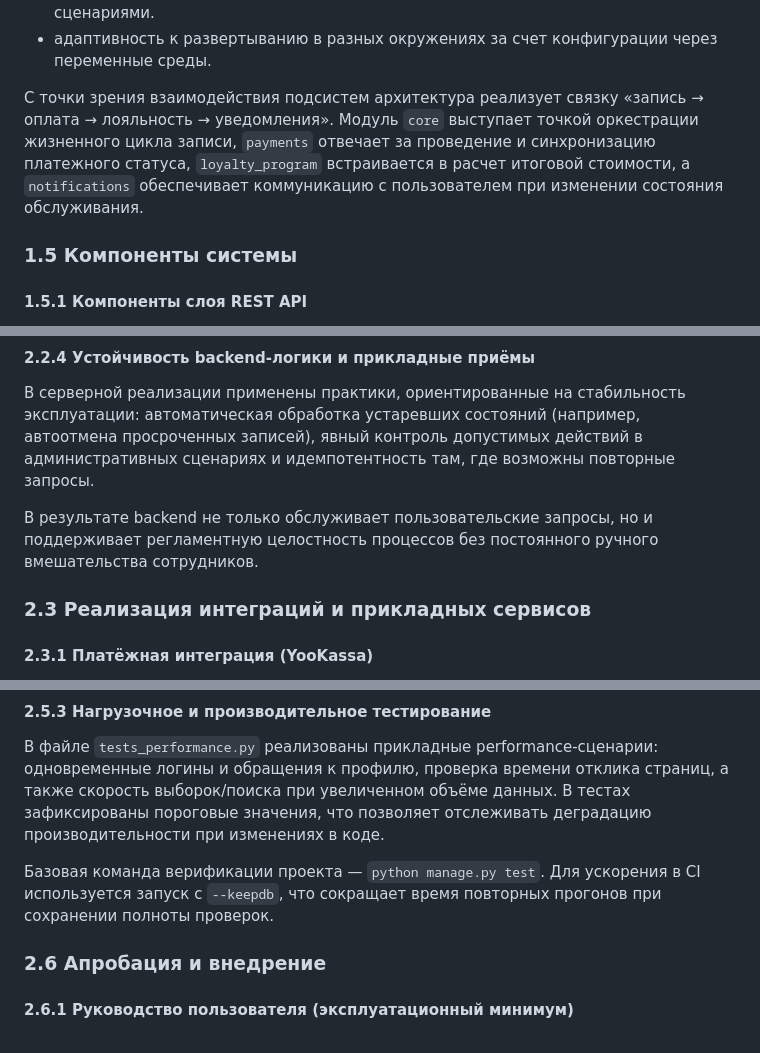
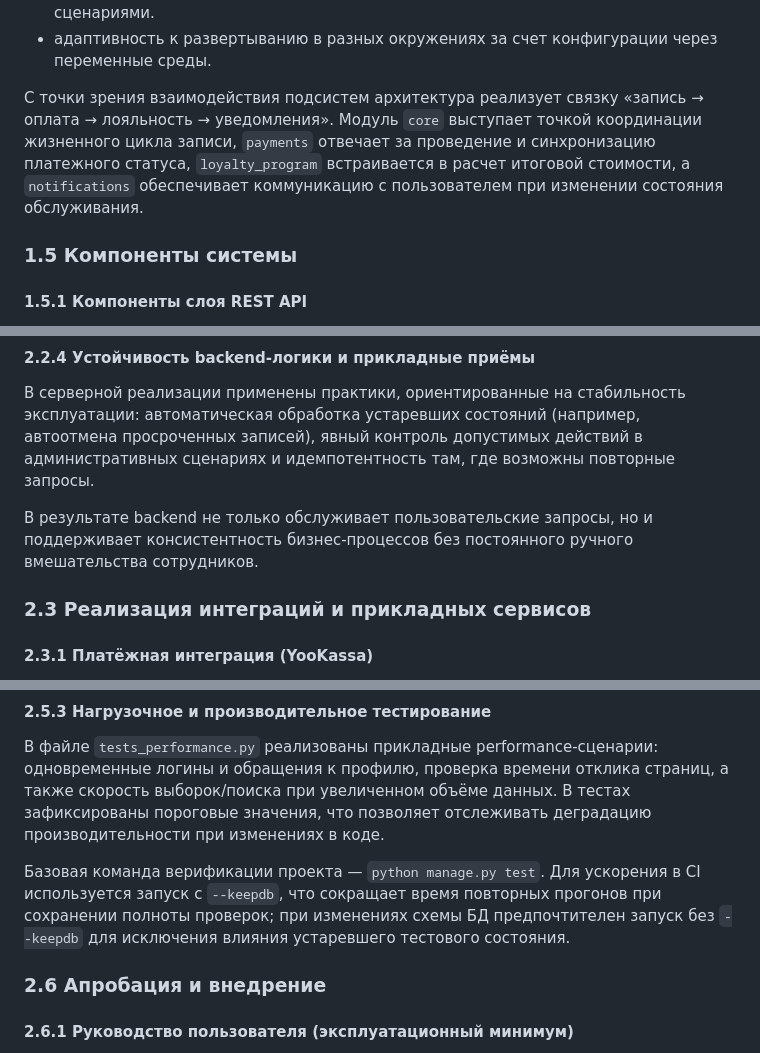
Before and after one commit to khasanyanovk/AutoService, a Markdown page: VKR_DRAFT.md, 3 parts joined by grey strips. Drawn GitHub-style.

Commit message:
refine wording and keepdb note per review feedback
Agent-Logs-Url: https://github.com/khasanyanovk/AutoService/sessions/265c34d8-774a-483f-b94d-04ca4089e5ad

Co-authored-by: khasanyanovk <112872816+khasanyanovk@users.noreply.github.com>

```diff
--- a/VKR_DRAFT.md
+++ b/VKR_DRAFT.md
@@ -207,7 +207,7 @@
 - разделение маршрутов и прав доступа между клиентскими и административными сценариями.
 - адаптивность к развертыванию в разных окружениях за счет конфигурации через переменные среды.
 
-С точки зрения взаимодействия подсистем архитектура реализует связку «запись → оплата → лояльность → уведомления». Модуль `core` выступает точкой оркестрации жизненного цикла записи, `payments` отвечает за проведение и синхронизацию платежного статуса, `loyalty_program` встраивается в расчет итоговой стоимости, а `notifications` обеспечивает коммуникацию с пользователем при изменении состояния обслуживания.
+С точки зрения взаимодействия подсистем архитектура реализует связку «запись → оплата → лояльность → уведомления». Модуль `core` выступает точкой координации жизненного цикла записи, `payments` отвечает за проведение и синхронизацию платежного статуса, `loyalty_program` встраивается в расчет итоговой стоимости, а `notifications` обеспечивает коммуникацию с пользователем при изменении состояния обслуживания.
 
 ### 1.5 Компоненты системы
 
@@ -293,7 +293,7 @@ REST API в рамках проекта обеспечивает програм
 
 В серверной реализации применены практики, ориентированные на стабильность эксплуатации: автоматическая обработка устаревших состояний (например, автоотмена просроченных записей), явный контроль допустимых действий в административных сценариях и идемпотентность там, где возможны повторные запросы.
 
-В результате backend не только обслуживает пользовательские запросы, но и поддерживает регламентную целостность процессов без постоянного ручного вмешательства сотрудников.
+В результате backend не только обслуживает пользовательские запросы, но и поддерживает консистентность бизнес-процессов без постоянного ручного вмешательства сотрудников.
 
 ### 2.3 Реализация интеграций и прикладных сервисов
 
@@ -345,7 +345,7 @@ REST API в рамках проекта обеспечивает програм
 
 В файле `tests_performance.py` реализованы прикладные performance-сценарии: одновременные логины и обращения к профилю, проверка времени отклика страниц, а также скорость выборок/поиска при увеличенном объёме данных. В тестах зафиксированы пороговые значения, что позволяет отслеживать деградацию производительности при изменениях в коде.
 
-Базовая команда верификации проекта — `python manage.py test`. Для ускорения в CI используется запуск с `--keepdb`, что сокращает время повторных прогонов при сохранении полноты проверок.
+Базовая команда верификации проекта — `python manage.py test`. Для ускорения в CI используется запуск с `--keepdb`, что сокращает время повторных прогонов при сохранении полноты проверок; при изменениях схемы БД предпочтителен запуск без `--keepdb` для исключения влияния устаревшего тестового состояния.
 
 ### 2.6 Апробация и внедрение
 
```
